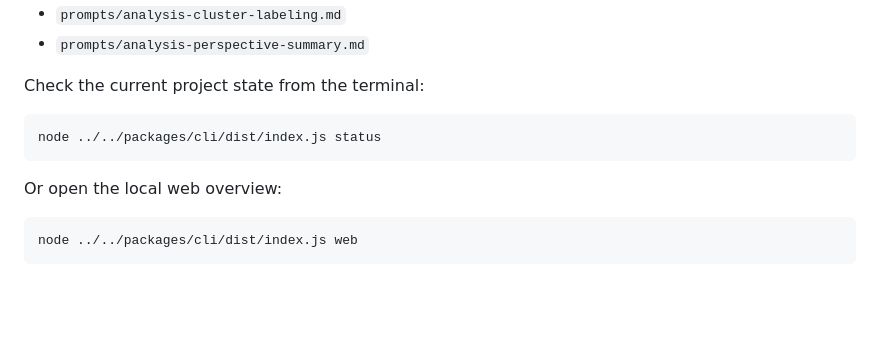
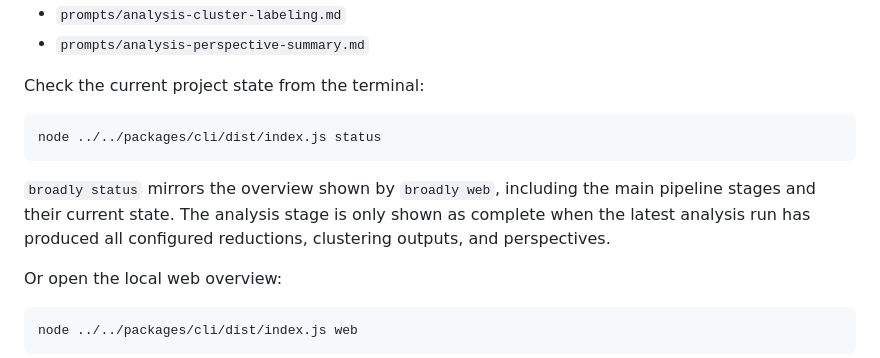
Before and after one commit to lukec/broadly-cli, a Markdown page: README.md, the part around the change. Drawn GitHub-style; blank space fills up the shorter version.

Commit message:
docs: clarify status overview semantics

````diff
--- a/README.md
+++ b/README.md
@@ -200,6 +200,11 @@ Check the current project state from the terminal:
 node ../../packages/cli/dist/index.js status
 ```
 
+`broadly status` mirrors the overview shown by `broadly web`, including the main
+pipeline stages and their current state.
+The analysis stage is only shown as complete when the latest analysis run has
+produced all configured reductions, clustering outputs, and perspectives.
+
 Or open the local web overview:
 
 ```bash
````
